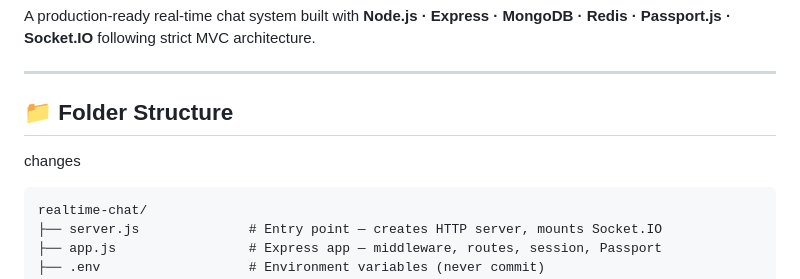
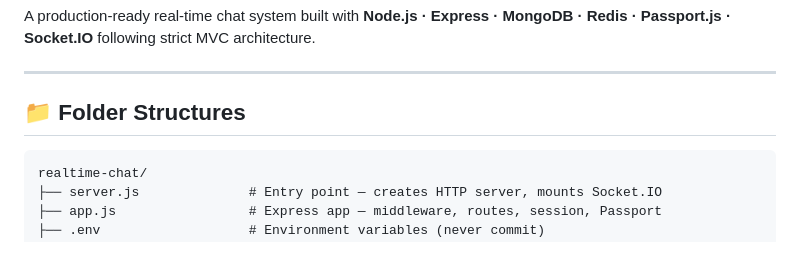
Before and after one commit to Irshad-ullah/Realtime-chat, a Markdown page: README.md, the part around the change. GitHub-like rendering; blank space fills up the shorter version.

Commit message:
changed readme again

````diff
--- a/README.md
+++ b/README.md
@@ -4,9 +4,7 @@ A production-ready real-time chat system built with **Node.js · Express · Mong
 
 ---
 
-## 📁 Folder Structure
-
-changes
+## 📁 Folder Structures
 
 ```
 realtime-chat/
````
